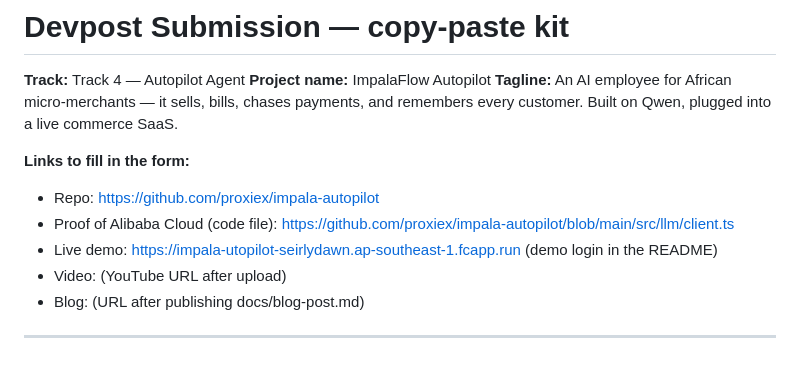
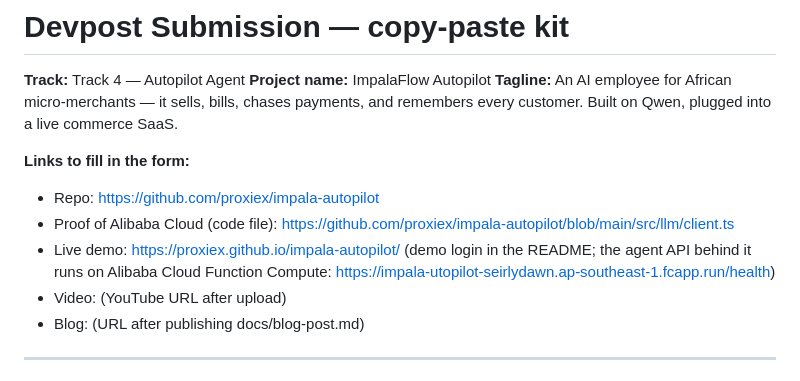
Before and after one commit to proxiex/impala-autopilot, a Markdown page: docs/devpost-description.md, the part around the change. Rendered like a GitHub page.

```diff
--- a/docs/devpost-description.md
+++ b/docs/devpost-description.md
@@ -7,7 +7,7 @@
 **Links to fill in the form:**
 - Repo: https://github.com/proxiex/impala-autopilot
 - Proof of Alibaba Cloud (code file): https://github.com/proxiex/impala-autopilot/blob/main/src/llm/client.ts
-- Live demo: https://impala-utopilot-seirlydawn.ap-southeast-1.fcapp.run (demo login in the README)
+- Live demo: https://proxiex.github.io/impala-autopilot/ (demo login in the README; the agent API behind it runs on Alibaba Cloud Function Compute: https://impala-utopilot-seirlydawn.ap-southeast-1.fcapp.run/health)
 - Video: (YouTube URL after upload)
 - Blog: (URL after publishing docs/blog-post.md)
 
```
Also changed, not shown: README.md (+3 -2 lines).
